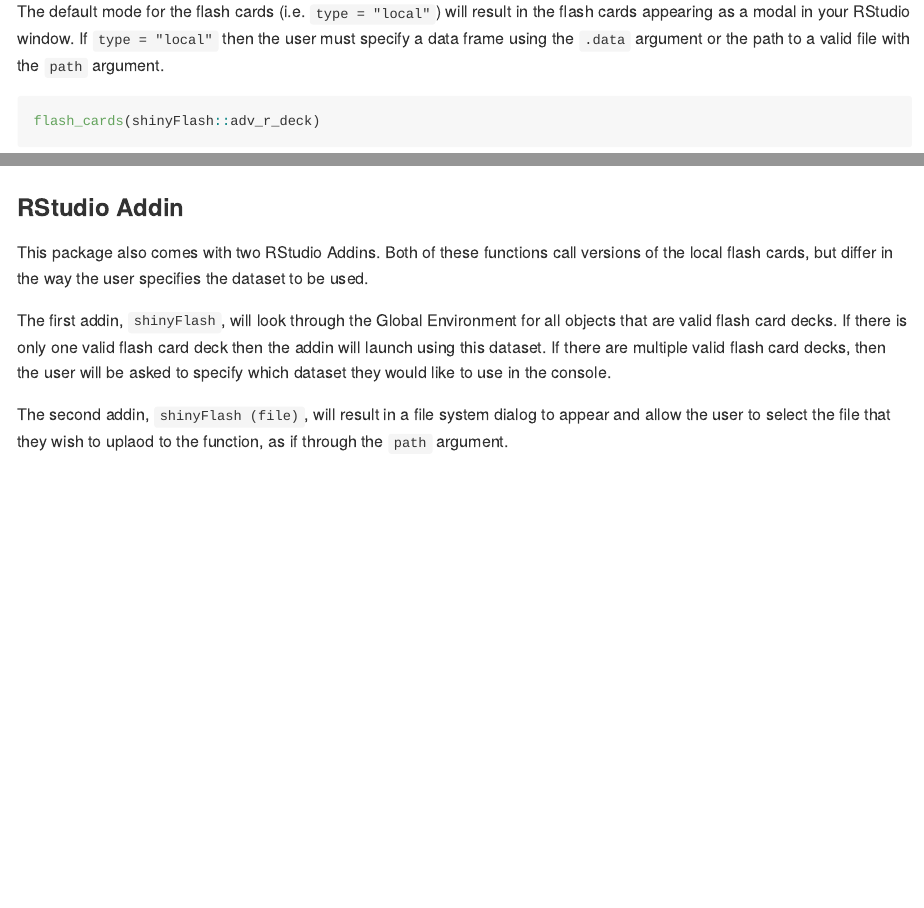
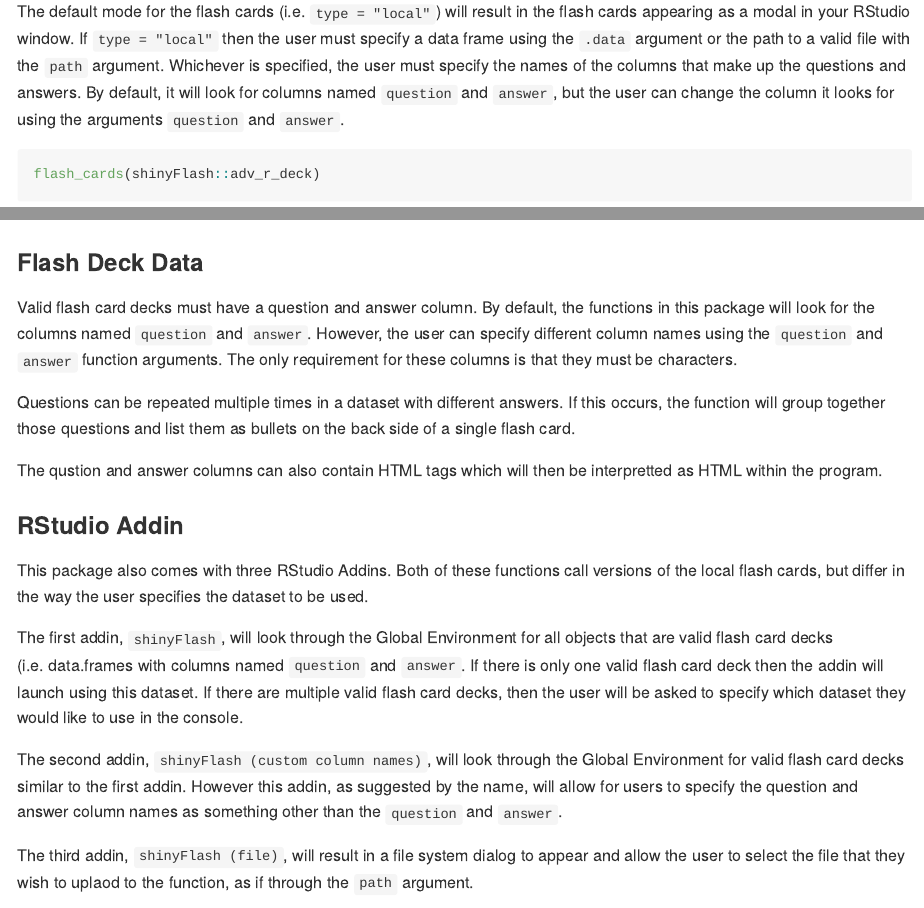
Before and after one commit to tbradley1013/shinyFlash, an R Markdown document (README.Rmd): the page in a window 1100 px wide, from 700 px down, and a second part further down, joined at a grey line. The pictures show the output file README.md that the author committed with the source, drawn offline in the style of GitHub; badge pictures from the web are left out.

Commit message:
updating readme

````diff
--- a/README.Rmd
+++ b/README.Rmd
@@ -39,7 +39,7 @@ library(shinyFlash)
 
 ### RStudio Modal
 
-The default mode for the flash cards (i.e. `type = "local"`) will result in the flash cards appearing as a modal in your RStudio window. If `type = "local"` then the user must specify a data frame using the `.data` argument or the path to a valid file with the `path` argument.
+The default mode for the flash cards (i.e. `type = "local"`) will result in the flash cards appearing as a modal in your RStudio window. If `type = "local"` then the user must specify a data frame using the `.data` argument or the path to a valid file with the `path` argument. Whichever is specified, the user must specify the names of the columns that make up the questions and answers. By default, it will look for columns named `question` and `answer`, but the user can change the column it looks for using the arguments `question` and `answer`.
 
 ```r
 flash_cards(shinyFlash::adv_r_deck)
@@ -61,14 +61,24 @@ Users can also specify a dataset to the `flash_cards` dataset using either the `
 
 ![](man/readme/flash-cards-shiny.gif)
 
+### Flash Deck Data
+
+Valid flash card decks must have a question and answer column. By default, the functions in this package will look for the columns named `question` and `answer`. However, the user can specify different column names using the `question` and `answer` function arguments. The only requirement for these columns is that they must be characters.
+
+Questions can be repeated multiple times in a dataset with different answers. If this occurs, the function will group together those questions and list them as bullets on the back side of a single flash card.
+
+The qustion and answer columns can also contain HTML tags which will then be interpretted as HTML within the program.
+
 
 ### RStudio Addin
 
-This package also comes with two RStudio Addins. Both of these functions call versions of the local flash cards, but differ in the way the user specifies the dataset to be used.
+This package also comes with three RStudio Addins. Both of these functions call versions of the local flash cards, but differ in the way the user specifies the dataset to be used.
 
-The first addin, `shinyFlash`, will look through the Global Environment for all objects that are valid flash card decks. If there is only one valid flash card deck then the addin will launch using this dataset. If there are multiple valid flash card decks, then the user will be asked to specify which dataset they would like to use in the console.
+The first addin, `shinyFlash`, will look through the Global Environment for all objects that are valid flash card decks (i.e. data.frames with columns named `question` and `answer`. If there is only one valid flash card deck then the addin will launch using this dataset. If there are multiple valid flash card decks, then the user will be asked to specify which dataset they would like to use in the console.
 
-The second addin, `shinyFlash (file)`, will result in a file system dialog to appear and allow the user to select the file that they wish to uplaod to the function, as if through the `path` argument.
+The second addin, `shinyFlash (custom column names)`, will look through the Global Environment for valid flash card decks similar to the first addin. However this addin, as suggested by the name, will allow for users to specify the question and answer column names as something other than the `question` and `answer`.
+
+The third addin, `shinyFlash (file)`, will result in a file system dialog to appear and allow the user to select the file that they wish to uplaod to the function, as if through the `path` argument.
 
 ![](man/readme/flash-cards-addin.gif)
 
````
Also changed, not shown: README.md, README.Rmd (2 more changed lines).
